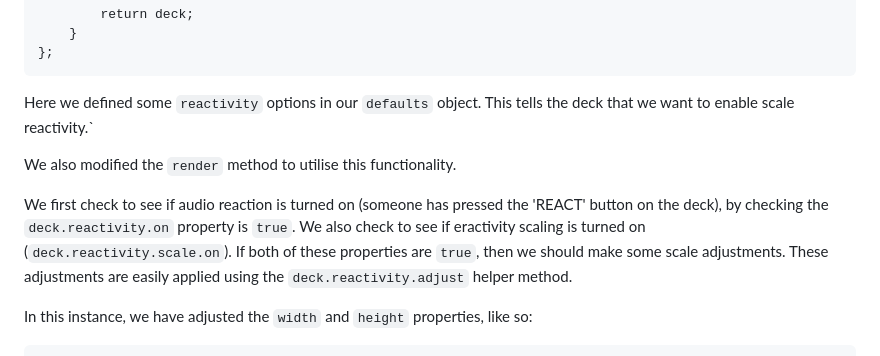
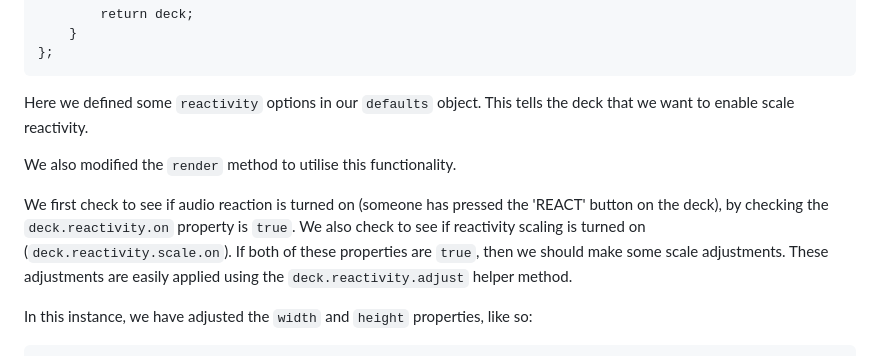
Before and after one commit to n3uromanc3r/hydra, a Markdown page: README.md, the part around the change. GitHub-like rendering.

````diff
--- a/README.md
+++ b/README.md
@@ -326,11 +326,11 @@ window.hydra.renderers['foomanchu'] = {
     }
 };
 ```
-Here we defined some `reactivity` options in our `defaults` object.  This tells the deck that we want to enable scale reactivity.`
+Here we defined some `reactivity` options in our `defaults` object.  This tells the deck that we want to enable scale reactivity.
 
 We also modified the `render` method to utilise this functionality.
 
-We first check to see if audio reaction is turned on (someone has pressed the 'REACT' button on the deck), by checking the `deck.reactivity.on` property is `true`.  We also check to see if eractivity scaling is turned on (`deck.reactivity.scale.on`).  If both of these properties are `true`, then we should make some scale adjustments.  These adjustments are easily applied using the `deck.reactivity.adjust` helper method.
+We first check to see if audio reaction is turned on (someone has pressed the 'REACT' button on the deck), by checking the `deck.reactivity.on` property is `true`.  We also check to see if reactivity scaling is turned on (`deck.reactivity.scale.on`).  If both of these properties are `true`, then we should make some scale adjustments.  These adjustments are easily applied using the `deck.reactivity.adjust` helper method.
 
 In this instance, we have adjusted the `width` and `height` properties, like so:
 ```
````
